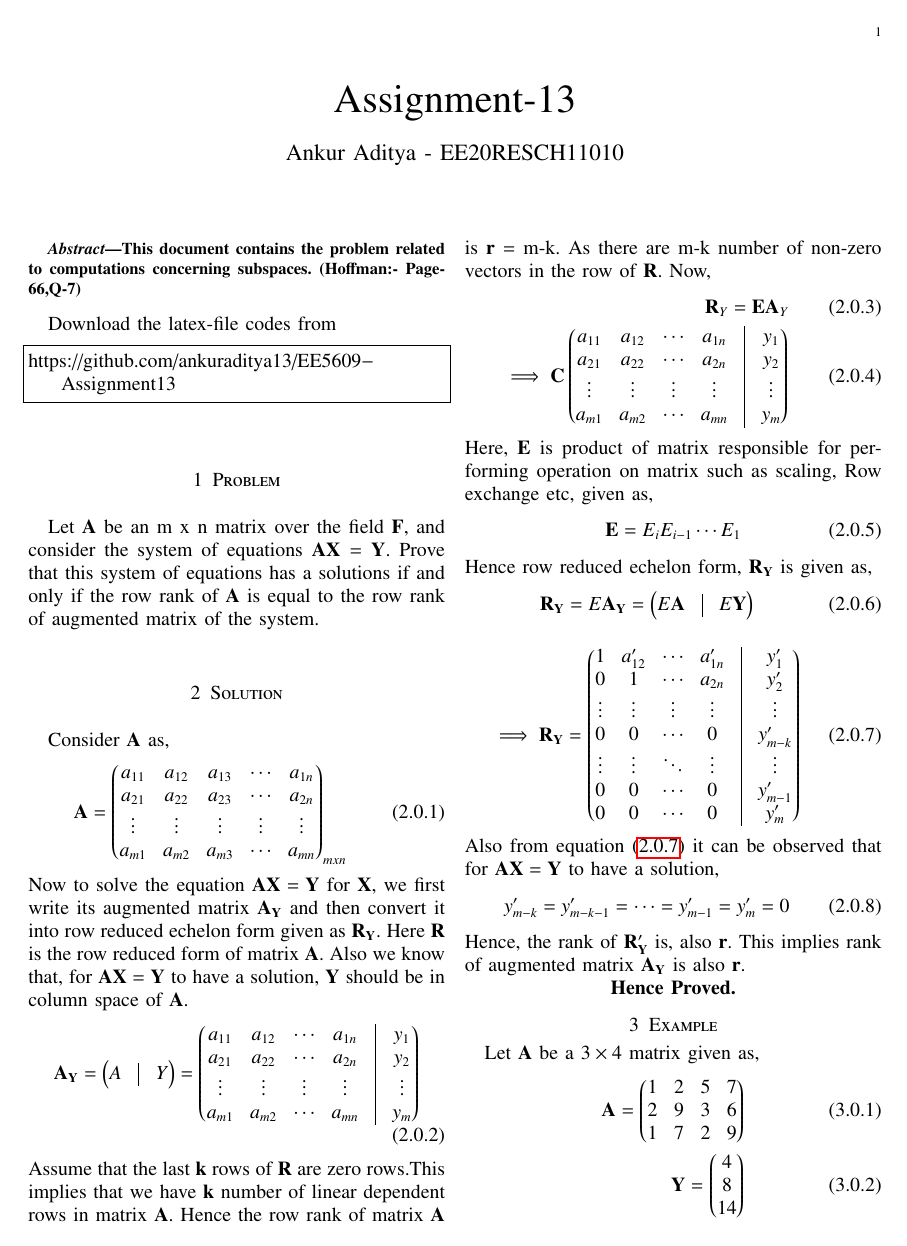
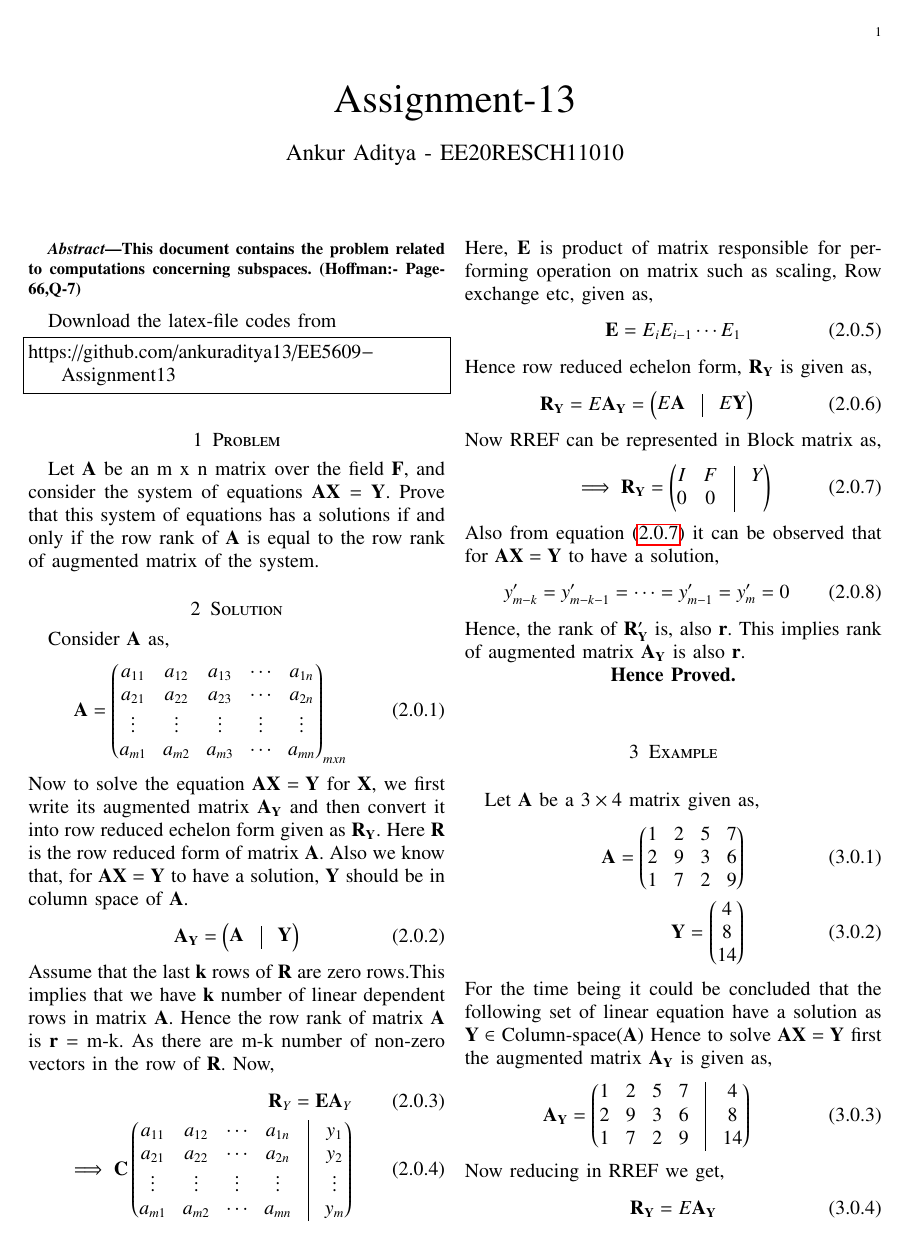
Before and after one commit to ankuraditya13/EE5609-Assignment13, a LaTeX problem sheet (Assignment_13.tex): page 1 of 2. Compiled offline with pdfLaTeX.

Commit message:
Add files via upload

```diff
--- a/Assignment_13.tex
+++ b/Assignment_13.tex
@@ -148,7 +148,7 @@ Consider $\vec{A}$ as,
 \end{align}
 Now to solve the equation $\vec{AX}=\vec{Y}$ for $\vec{X}$, we first write its augmented matrix $\vec{A_Y}$ and then convert it into row reduced echelon form given as $\vec{R_Y}$. Here $\vec{R}$ is the row reduced form of matrix $\vec{A}$. Also we know that, for $\vec{AX}=\vec{Y}$ to have a solution, $\vec{Y}$ should be in column space of $\vec{A}$.
 \begin{align}
-\vec{A_Y}=\myvec{A&\vrule&Y} = \myvec{a_{11}&a_{12}&\cdots&a_{1n}&\vrule&y_{1} \\a_{21}&a_{22}&\cdots&a_{2n}&\vrule&y_{2}\\\vdots&\vdots&\vdots&\vdots&\vrule&\vdots\\a_{m1}&a_{m2}&\cdots&a_{mn}&\vrule&y_{m}}
+\vec{A_Y}=\myvec{\vec{A}&\vrule&\vec{Y}}
 \end{align}
 Assume that the last \textbf{k} rows of $\vec{R}$ are zero rows.This implies that we have \textbf{k} number of linear dependent rows in matrix $\vec{A}$. Hence the row rank of matrix $\vec{A}$ is \textbf{r} = m-k. As there are m-k number of non-zero vectors in the row of $\vec{R}$. Now,
 \begin{align}
@@ -162,9 +162,11 @@ Hence row reduced echelon form, $\vec{R_Y}$ is given as,
 \begin{align}
 \vec{R_Y} = E\vec{A_Y} = \myvec{E\vec{A}&\vrule&E\vec{Y}}
 \end{align}
+Now RREF can be represented in Block matrix as,
 \begin{align}
-\implies \vec{R_Y} = \myvec{1&a'_{12}&\cdots&a'_{1n}&\vrule&y'_{1} \\0&1&\cdots&a_{2n}&\vrule&y'_{2}\\\vdots&\vdots&\vdots&\vdots&\vrule&\vdots\\0&0&\cdots&0&\vrule&y'_{m-k}\\\vdots&\vdots&\ddots&\vdots&\vrule&\vdots\\0&0&\cdots&0&\vrule&y'_{m-1}\\0&0&\cdots&0&\vrule&y'_{m}}\label{rref}
+\implies \vec{R_Y} = \myvec{I&F&\vrule&Y\\0&0&\vrule} \label{rref}
 \end{align}
+\begin{comment}\myvec{1&a'_{12}&\cdots&a'_{1n}&\vrule&y'_{1} \\0&1&\cdots&a_{2n}&\vrule&y'_{2}\\\vdots&\vdots&\vdots&\vdots&\vrule&\vdots\\0&0&\cdots&0&\vrule&y'_{m-k}\\\vdots&\vdots&\ddots&\vdots&\vrule&\vdots\\0&0&\cdots&0&\vrule&y'_{m-1}\\0&0&\cdots&0&\vrule&y'_{m}}\end{comment}
 Also from equation \eqref{rref} it can be observed that for   $\vec{AX}=\vec{Y}$ to have a solution,
 \begin{align}
 y'_{m-k} = y'_{m-k-1} = \cdots = y'_{m-1} = y'_{m} = 0
```
Also changed, not shown: Assignment_13.pdf, Assignment_13.tex (7 more changed lines).
